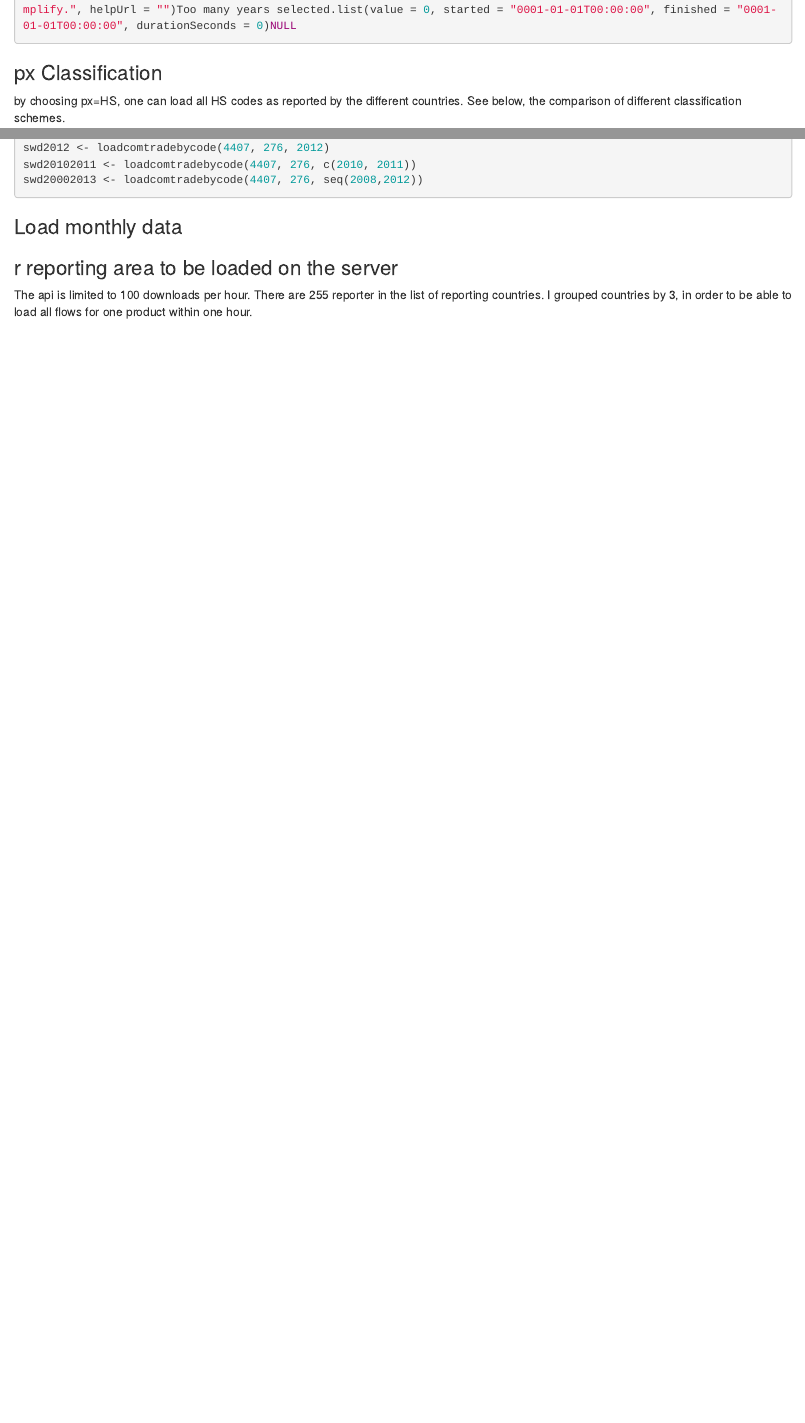
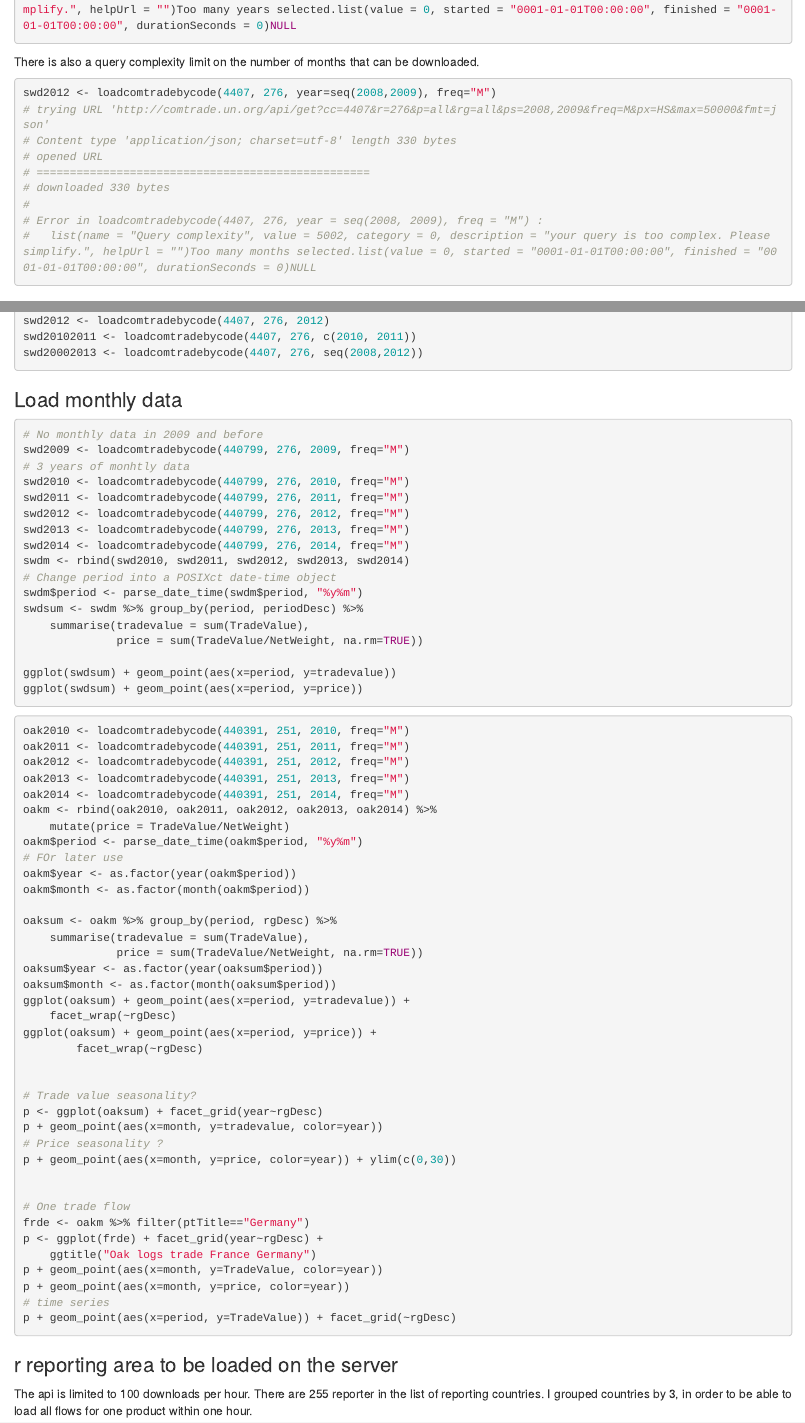
Before and after one commit to EuropeanForestInstitute/tradeflows, an R Markdown document (docs/development/comtrade.Rmd): the page in a window 1100 px wide, from 2580 px down, and a second part further down, joined at a grey line. Rendered offline with R 4.5, knitr and Pandoc, with nearby package versions.

Commit message:
Prepare the use of monthly data

````diff
--- a/docs/development/comtrade.Rmd
+++ b/docs/development/comtrade.Rmd
@@ -124,6 +126,19 @@ Error in loadcomtradebycode(4407, 276, seq(2000, 2012)) :
 
 ```
 
+There is also a query complexity limit on the number of months that can be
+downloaded.
+```{r time_query_complexity_months, eval=FALSE}
+swd2012 <- loadcomtradebycode(4407, 276, year=seq(2008,2009), freq="M")
+# trying URL 'http://comtrade.un.org/api/get?cc=4407&r=276&p=all&rg=all&ps=2008,2009&freq=M&px=HS&max=50000&fmt=json'
+# Content type 'application/json; charset=utf-8' length 330 bytes
+# opened URL
+# ==================================================
+# downloaded 330 bytes
+#
+# Error in loadcomtradebycode(4407, 276, year = seq(2008, 2009), freq = "M") :
+#   list(name = "Query complexity", value = 5002, category = 0, description = "your query is too complex. Please simplify.", helpUrl = "")Too many months selected.list(value = 0, started = "0001-01-01T00:00:00", finished = "0001-01-01T00:00:00", durationSeconds = 0)NULL
+```
 
 ### px Classification
 by choosing px=HS, one can load all HS codes as reported by the
@@ -181,9 +196,67 @@ swd20002013 <- loadcomtradebycode(4407, 276, seq(2008,2012))
 
 ### Load monthly data
 ```{r loadcomtradebycodemonthly, eval=FALSE}
+# No monthly data in 2009 and before
+swd2009 <- loadcomtradebycode(440799, 276, 2009, freq="M")
+# 3 years of monhtly data
+swd2010 <- loadcomtradebycode(440799, 276, 2010, freq="M")
+swd2011 <- loadcomtradebycode(440799, 276, 2011, freq="M")
+swd2012 <- loadcomtradebycode(440799, 276, 2012, freq="M")
+swd2013 <- loadcomtradebycode(440799, 276, 2013, freq="M")
+swd2014 <- loadcomtradebycode(440799, 276, 2014, freq="M")
+swdm <- rbind(swd2010, swd2011, swd2012, swd2013, swd2014)
+# Change period into a POSIXct date-time object
+swdm$period <- parse_date_time(swdm$period, "%y%m")
+swdsum <- swdm %>% group_by(period, periodDesc) %>%
+    summarise(tradevalue = sum(TradeValue),
+              price = sum(TradeValue/NetWeight, na.rm=TRUE))
+
+ggplot(swdsum) + geom_point(aes(x=period, y=tradevalue))
+ggplot(swdsum) + geom_point(aes(x=period, y=price))
+```
 
 
+```{r loadcomtradebycodemonthlyoakfr, eval=FALSE}
+oak2010 <- loadcomtradebycode(440391, 251, 2010, freq="M")
+oak2011 <- loadcomtradebycode(440391, 251, 2011, freq="M")
+oak2012 <- loadcomtradebycode(440391, 251, 2012, freq="M")
+oak2013 <- loadcomtradebycode(440391, 251, 2013, freq="M")
+oak2014 <- loadcomtradebycode(440391, 251, 2014, freq="M")
+oakm <- rbind(oak2010, oak2011, oak2012, oak2013, oak2014) %>%
+    mutate(price = TradeValue/NetWeight)
+oakm$period <- parse_date_time(oakm$period, "%y%m")
+# FOr later use
+oakm$year <- as.factor(year(oakm$period))
+oakm$month <- as.factor(month(oakm$period))
+
+oaksum <- oakm %>% group_by(period, rgDesc) %>%
+    summarise(tradevalue = sum(TradeValue),
+              price = sum(TradeValue/NetWeight, na.rm=TRUE))
+oaksum$year <- as.factor(year(oaksum$period))
+oaksum$month <- as.factor(month(oaksum$period))
+ggplot(oaksum) + geom_point(aes(x=period, y=tradevalue)) +
+    facet_wrap(~rgDesc)
+ggplot(oaksum) + geom_point(aes(x=period, y=price)) +
+        facet_wrap(~rgDesc)
+
+
+# Trade value seasonality?
+p <- ggplot(oaksum) + facet_grid(year~rgDesc)
+p + geom_point(aes(x=month, y=tradevalue, color=year))
+# Price seasonality ?
+p + geom_point(aes(x=month, y=price, color=year)) + ylim(c(0,30))
+
+
+# One trade flow
+frde <- oakm %>% filter(ptTitle=="Germany")
+p <- ggplot(frde) + facet_grid(year~rgDesc) +
+    ggtitle("Oak logs trade France Germany")
+p + geom_point(aes(x=month, y=TradeValue, color=year))
+p + geom_point(aes(x=month, y=price, color=year))
+# time series
+p + geom_point(aes(x=period, y=TradeValue)) + facet_grid(~rgDesc)
 ```
+
 
 ### r reporting area to be loaded on the server
 The api is limited to 100 downloads per hour.
--- a/inst/config/column_names.csv
+++ b/inst/config/column_names.csv
@@ -1,10 +1,10 @@
 comtrade,eurostat,faostat,efi,raw_flow,validated_flow,efioutput,sql_type
 pfCode,NA,NA,classification,TRUE,TRUE,Trade classification system,VARCHAR(3)
 yr,NA,year,year,TRUE,TRUE,Year,INT(4)
-period,NA,NA,NA,FALSE,FALSE,NA,NA
-periodDesc,NA,NA,NA,FALSE,FALSE,NA,NA
-aggrLevel,NA,NA,NA,FALSE,FALSE,NA,NA
-IsLeaf,NA,NA,NA,FALSE,FALSE,NA,NA
+period,NA,NA,period,TRUE,TRUE,NA,NA
+periodDesc,NA,NA,perioddescription,TRUE,TRUE,NA,NA
+aggrLevel,NA,NA,aggrlevel,TRUE,TRUE,NA,NA
+IsLeaf,NA,NA,isleaf,TRUE,TRUE,NA,NA
 rgCode,NA,NA,flowcode,TRUE,TRUE,NA,INT(11)
 rgDesc,FLOW,ElementName,flow,TRUE,TRUE,NA,TEXT
 rtCode,NA,NA,reportercode,TRUE,TRUE,Reporting coutry code,int(3)
````
Also changed, not shown: R/load.R (+5 -2 lines), data-raw/reporter_names.R (+3 -1 lines), data/column_names.rda, data/reportercomtrade.rda, docs/development/comtrade.Rmd (2 more changed lines), 2 other files.
